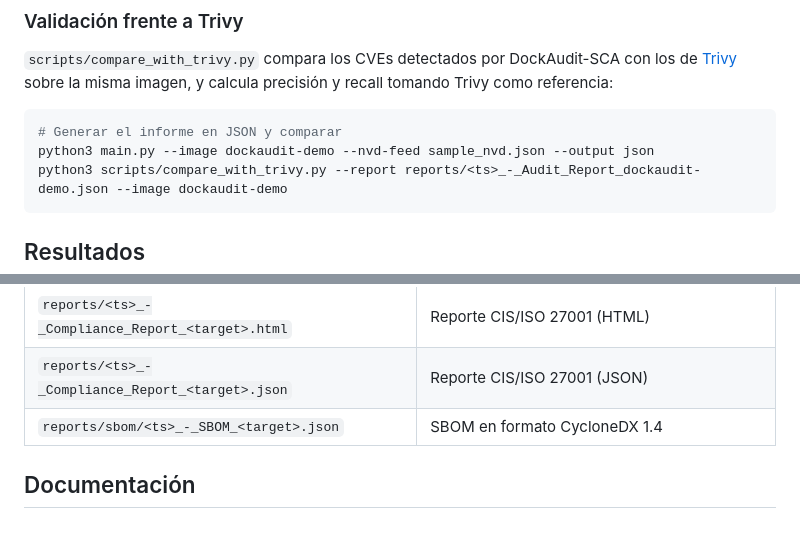
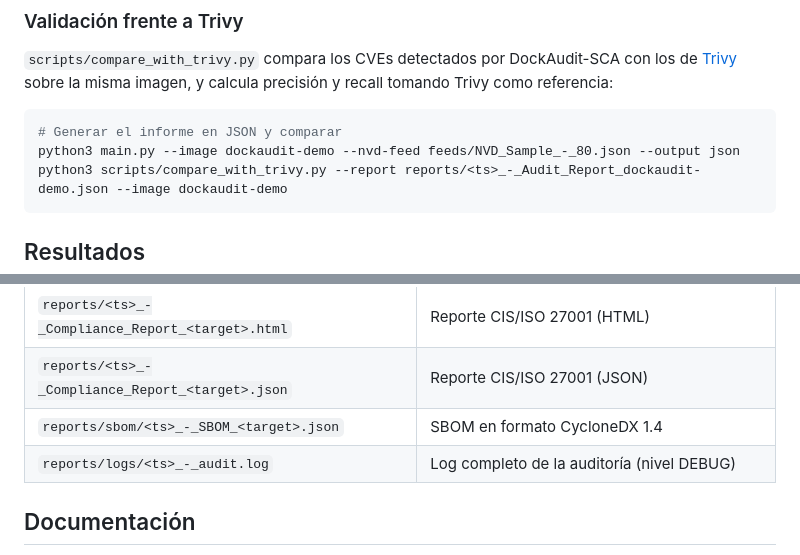
Before and after one commit to Grefuwan/DockAudit-SCA, a Markdown page: README.md, 2 parts joined by grey strips. Drawn GitHub-style; blank space fills up the shorter version.

````diff
--- a/README.md
+++ b/README.md
@@ -94,7 +118,7 @@ python3 main.py --nvd-feed feeds/nvdcve-2.0-2024.json
 
 ```bash
 # Generar el informe en JSON y comparar
-python3 main.py --image dockaudit-demo --nvd-feed sample_nvd.json --output json
+python3 main.py --image dockaudit-demo --nvd-feed feeds/NVD_Sample_-_80.json --output json
 python3 scripts/compare_with_trivy.py --report reports/<ts>_-_Audit_Report_dockaudit-demo.json --image dockaudit-demo
 ```
 
@@ -109,6 +133,7 @@ Todos los ficheros de salida siguen el patrón `YYYYMMDD-HHMMSS_-_Type_target.ex
 | `reports/<ts>_-_Compliance_Report_<target>.html` | Reporte CIS/ISO 27001 (HTML) |
 | `reports/<ts>_-_Compliance_Report_<target>.json` | Reporte CIS/ISO 27001 (JSON) |
 | `reports/sbom/<ts>_-_SBOM_<target>.json` | SBOM en formato CycloneDX 1.4 |
+| `reports/logs/<ts>_-_audit.log` | Log completo de la auditoría (nivel DEBUG) |
 
 ## Documentación
 
````
Also changed, not shown: other parts of README.md (+29 -5 lines), docs/MANUAL.md (+65 -26 lines).
